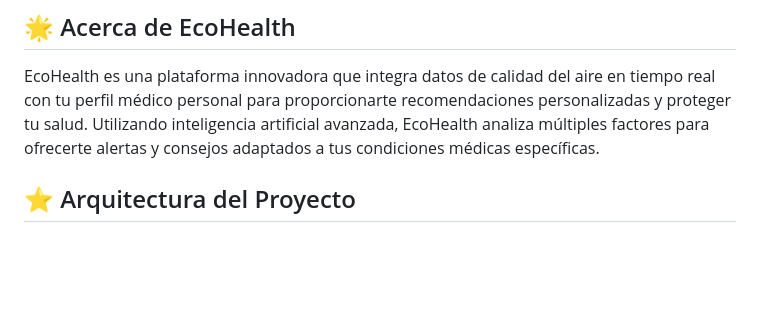
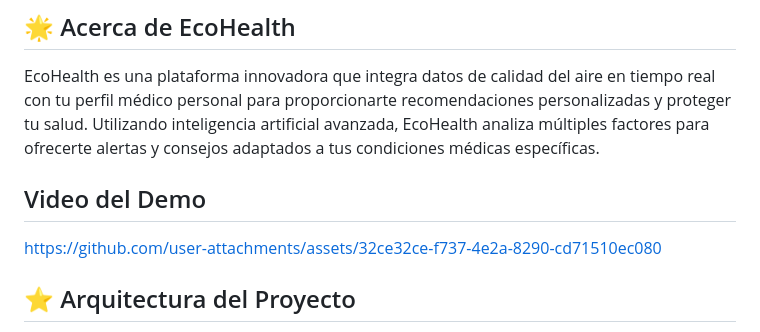
Before and after one commit to yersel500/hackathon_ai_crew, a Markdown page: README.md, the part around the change. Rendered like a GitHub page; blank space fills up the shorter version.

```diff
--- a/README.md
+++ b/README.md
@@ -2,6 +2,10 @@
 
 ## 🌟 Acerca de EcoHealth
 EcoHealth es una plataforma innovadora que integra datos de calidad del aire en tiempo real con tu perfil médico personal para proporcionarte recomendaciones personalizadas y proteger tu salud. Utilizando inteligencia artificial avanzada, EcoHealth analiza múltiples factores para ofrecerte alertas y consejos adaptados a tus condiciones médicas específicas.
+
+## Video del Demo
+
+https://github.com/user-attachments/assets/32ce32ce-f737-4e2a-8290-cd71510ec080
 
 ## ⭐ Arquitectura del Proyecto
 
```
